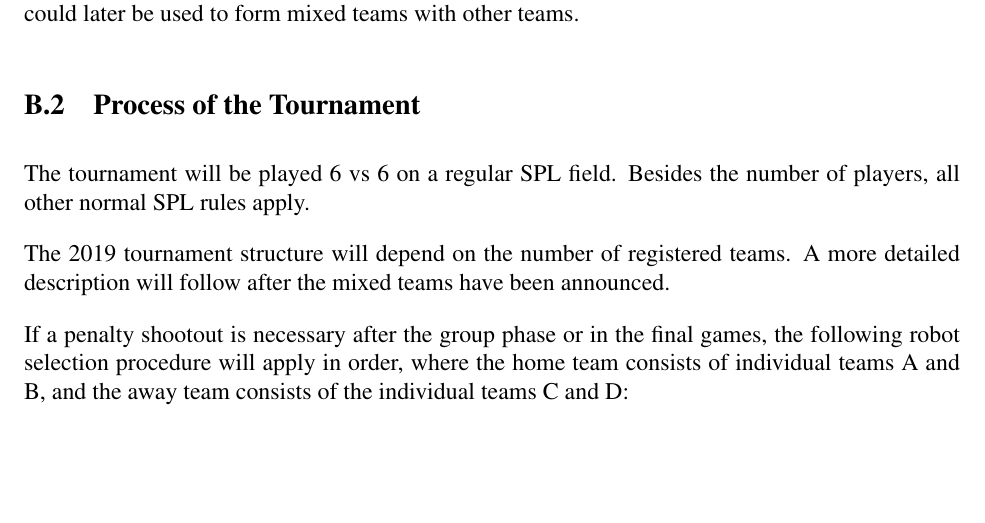
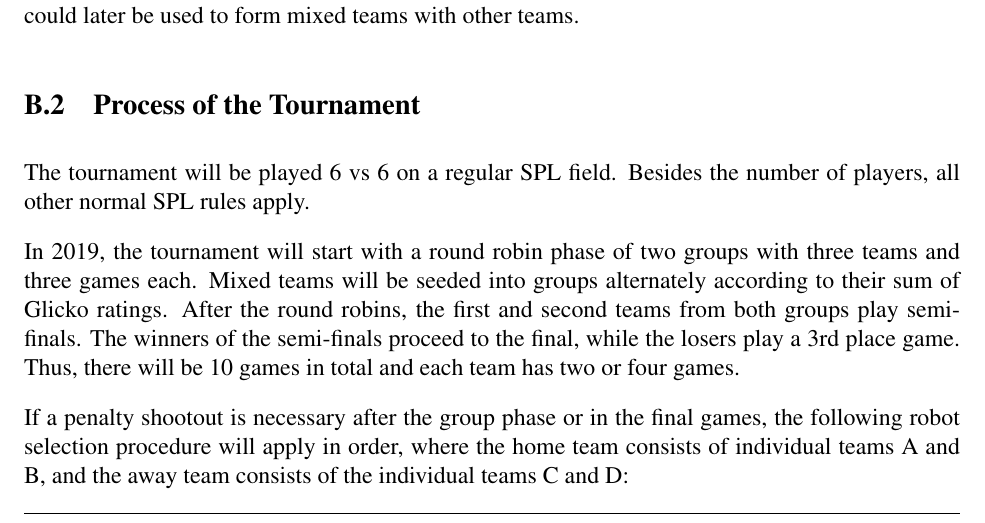
Before and after one commit to RoboCup-SPL/Rules, a LaTeX document (SPL-Rules.tex): part of page 37 of 43, cut so that both start at the same text, the shorter picture padded with empty space. Compiled offline with pdfLaTeX.

Commit message:
Specify the (expected) mixed team tournament structure

```diff
--- a/SPL-Rules.tex
+++ b/SPL-Rules.tex
@@ -1028,7 +1028,7 @@ In 2019, the tournament will be limited to eight mixed teams. Both teams compris
 \subsection{Process of the Tournament}
 The tournament will be played 6 vs 6 on a regular SPL field. Besides the number of players, all other normal SPL rules apply.
 
-The 2019 tournament structure will depend on the number of registered teams. A more detailed description will follow after the mixed teams have been announced.
+In 2019, the tournament will start with a round robin phase of two groups with three teams and three games each. Mixed teams will be seeded into groups alternately according to their sum of Glicko ratings. After the round robins, the first and second teams from both groups play semi-finals. The winners of the semi-finals proceed to the final, while the losers play a 3rd place game. Thus, there will be 10 games in total and each team has two or four games.
 
 If a penalty shootout is necessary after the group phase or in the final games, the following robot selection procedure will apply in order, where the home team consists of individual teams A and B, and the away team consists of the individual teams C and D:
 
```
